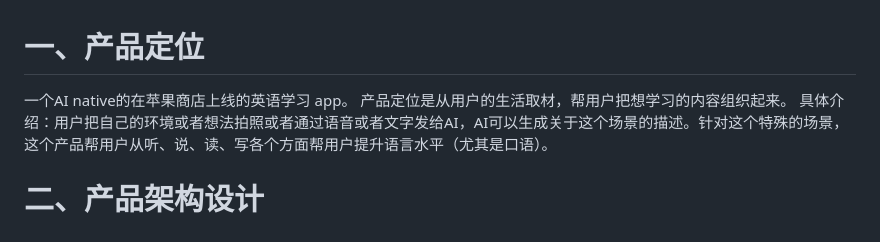
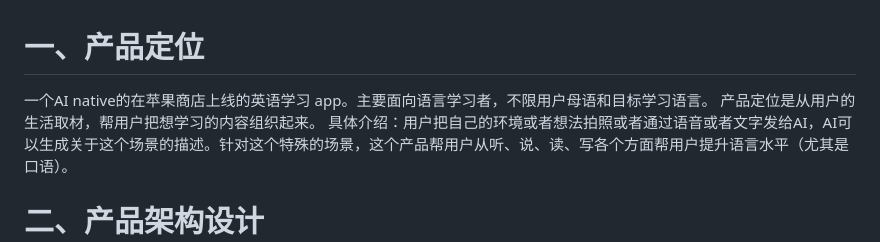
Before and after one commit to LillyLiuJun/Poplex, a Markdown page: docs/prd/IOS App-Language Learning 1.0.md, the part around the change. Rendered like a GitHub page.

Commit message:
docs(prd): clarify target audience is any native/target language
Co-Authored-By: Claude Opus 4.8 <noreply@anthropic.com>

```diff
--- a/docs/prd/IOS App-Language Learning 1.0.md
+++ b/docs/prd/IOS App-Language Learning 1.0.md
@@ -1,5 +1,5 @@
 # 一、产品定位
-一个AI native的在苹果商店上线的英语学习 app。
+一个AI native的在苹果商店上线的英语学习 app。主要面向语言学习者，不限用户母语和目标学习语言。
 产品定位是从用户的生活取材，帮用户把想学习的内容组织起来。
 具体介绍：用户把自己的环境或者想法拍照或者通过语音或者文字发给AI，AI可以生成关于这个场景的描述。针对这个特殊的场景，这个产品帮用户从听、说、读、写各个方面帮用户提升语言水平（尤其是口语）。
 
```
